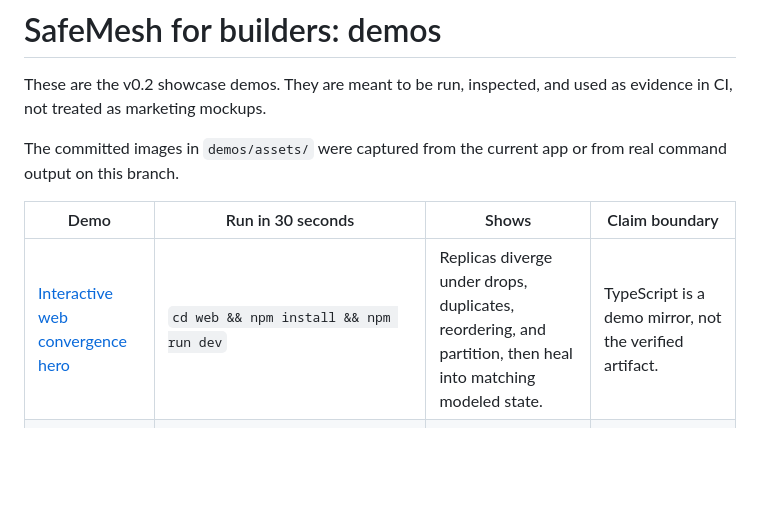
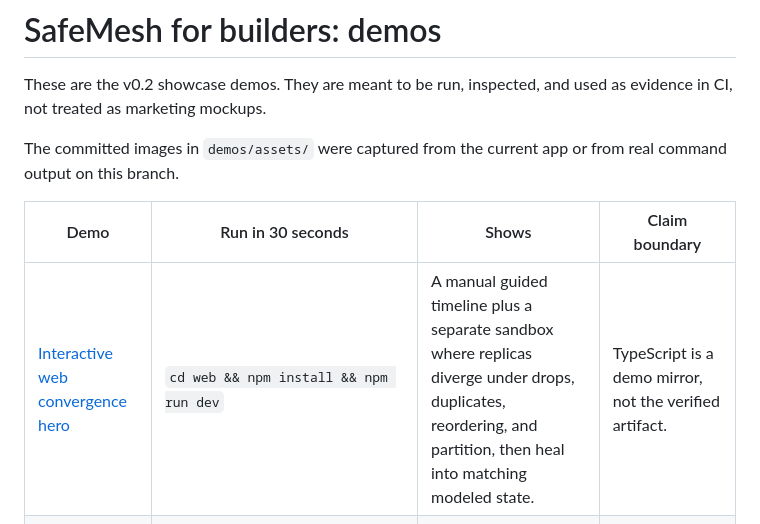
Before and after one commit to velvetmonkey/safemesh, a Markdown page: demos/README.md, the part around the change. Rendered like a GitHub page; blank space fills up the shorter version.

```diff
--- a/demos/README.md
+++ b/demos/README.md
@@ -6,7 +6,7 @@ The committed images in `demos/assets/` were captured from the current app or fr
 
 | Demo | Run in 30 seconds | Shows | Claim boundary |
 |---|---|---|---|
-| [Interactive web convergence hero](web-hero/README.md) | `cd web && npm install && npm run dev` | Replicas diverge under drops, duplicates, reordering, and partition, then heal into matching modeled state. | TypeScript is a demo mirror, not the verified artifact. |
+| [Interactive web convergence hero](web-hero/README.md) | `cd web && npm install && npm run dev` | A manual guided timeline plus a separate sandbox where replicas diverge under drops, duplicates, reordering, and partition, then heal into matching modeled state. | TypeScript is a demo mirror, not the verified artifact. |
 | [Rust break-it](rust-break-it/README.md) | `cd rust && NO_COLOR=1 cargo run -p safemesh-crdt --example break_it` | Lean-backed Rust carriers under reversed delivery, duplicate replay, partition, and anti-entropy heal. | In-process modeled transport, not real radio delivery or storage durability. |
 | [Python cold-chain data mule](python-cold-chain/README.md) | Build a local wheel with maturin, then run `examples/data_mule_demo.py`. | A vaccine custody story across clinic, offline courier, freezer blip, and lab sync. | Sensor truth, real transport, storage durability, and binding glue are not proven. |
 
```
Also changed, not shown: demos/web-hero/README.md (+6 -2 lines), web/README.md (+4 -1 lines), demos/assets/web-hero-desktop.png, demos/assets/web-hero-mobile.png (added), 5 other files.
